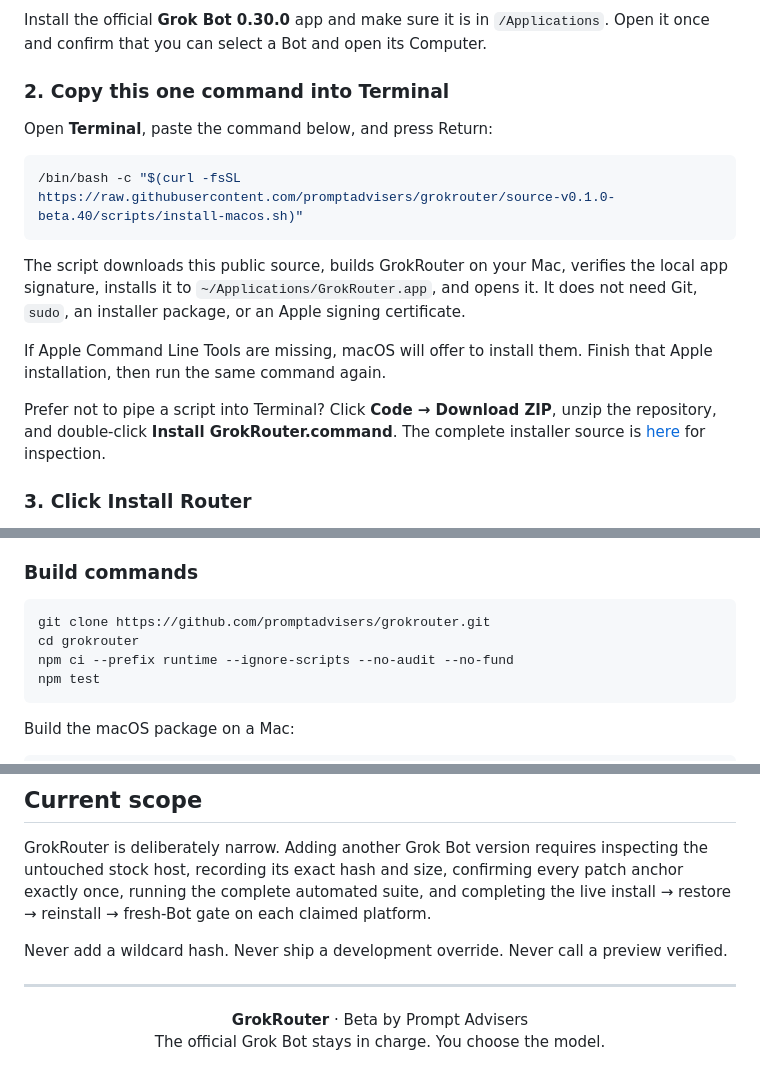
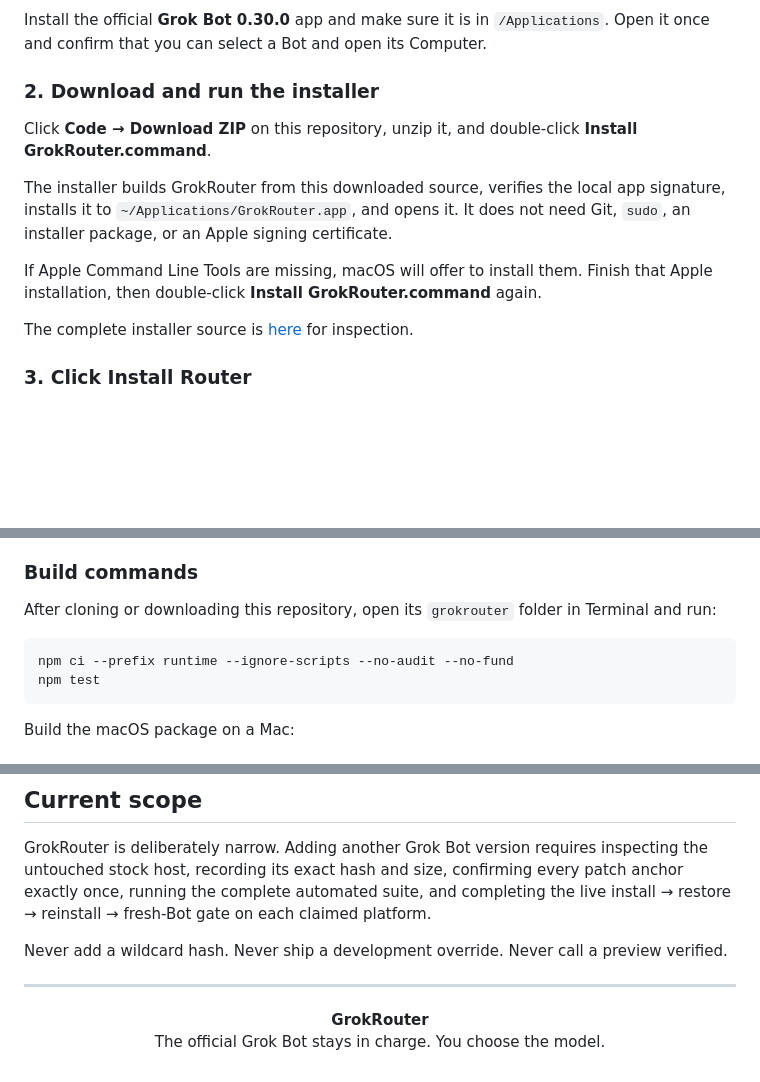
Before and after one commit to plundrpunk/grokrouter, a Markdown page: README.md, 3 parts joined by grey strips. Rendered like a GitHub page; blank space fills up the shorter version.

Commit message:
Remove company affiliation from README

````diff
--- a/README.md
+++ b/README.md
@@ -28,19 +28,15 @@ macOS on Apple silicon is the currently live-verified platform. The simplest ins
 
 Install the official **Grok Bot 0.30.0** app and make sure it is in `/Applications`. Open it once and confirm that you can select a Bot and open its Computer.
 
-### 2. Copy this one command into Terminal
+### 2. Download and run the installer
 
-Open **Terminal**, paste the command below, and press Return:
+Click **Code → Download ZIP** on this repository, unzip it, and double-click **Install GrokRouter.command**.
 
-```bash
-/bin/bash -c "$(curl -fsSL https://raw.githubusercontent.com/promptadvisers/grokrouter/source-v0.1.0-beta.40/scripts/install-macos.sh)"
-```
+The installer builds GrokRouter from this downloaded source, verifies the local app signature, installs it to `~/Applications/GrokRouter.app`, and opens it. It does not need Git, `sudo`, an installer package, or an Apple signing certificate.
 
-The script downloads this public source, builds GrokRouter on your Mac, verifies the local app signature, installs it to `~/Applications/GrokRouter.app`, and opens it. It does not need Git, `sudo`, an installer package, or an Apple signing certificate.
+If Apple Command Line Tools are missing, macOS will offer to install them. Finish that Apple installation, then double-click **Install GrokRouter.command** again.
 
-If Apple Command Line Tools are missing, macOS will offer to install them. Finish that Apple installation, then run the same command again.
-
-Prefer not to pipe a script into Terminal? Click **Code → Download ZIP**, unzip the repository, and double-click **Install GrokRouter.command**. The complete installer source is [here](scripts/install-macos.sh) for inspection.
+The complete installer source is [here](scripts/install-macos.sh) for inspection.
 
 ### 3. Click Install Router
 
@@ -131,9 +127,9 @@ Anyone can inspect and build the Mac or Windows installer from this repository f
 
 ### Build commands
 
+After cloning or downloading this repository, open its `grokrouter` folder in Terminal and run:
+
 ```bash
-git clone https://github.com/promptadvisers/grokrouter.git
-cd grokrouter
 npm ci --prefix runtime --ignore-scripts --no-audit --no-fund
 npm test
 ```
@@ -329,6 +325,6 @@ Never add a wildcard hash. Never ship a development override. Never call a previ
 ---
 
 <p align="center">
-  <strong>GrokRouter</strong> · Beta by Prompt Advisers<br>
+  <strong>GrokRouter</strong><br>
   The official Grok Bot stays in charge. You choose the model.
 </p>
````
